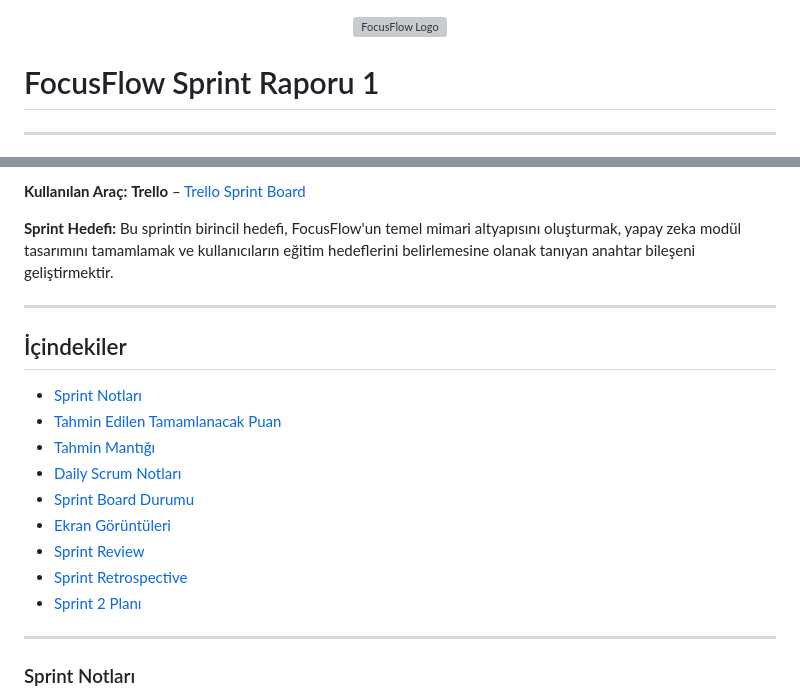
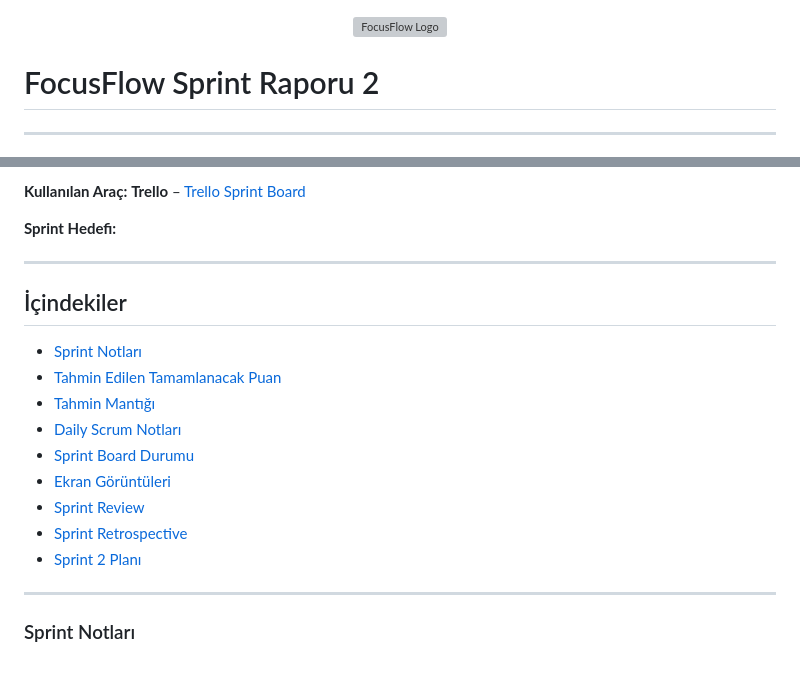
Before and after one commit to YZTA-Bootcamp-102/AIStudyPlanner, a Markdown page: sprintTwo/README.md, 2 parts joined by grey strips. GitHub-like rendering; blank space fills up the shorter version; grey boxes are pictures that could not be loaded.

```diff
--- a/sprintTwo/README.md
+++ b/sprintTwo/README.md
@@ -2,7 +2,7 @@
   <img src="./SprintOneFiles/FocusFlowLogo.jpg" alt="FocusFlow Logo" width="400"/>
 </p>
 
-# FocusFlow Sprint Raporu 1
+# FocusFlow Sprint Raporu 2
 
 ---
 
@@ -12,7 +12,7 @@
 
 **Kullanılan Araç:** **Trello** – [Trello Sprint Board](https://trello.com/b/rYb67cj1/kanban-template)
 
-**Sprint Hedefi:** Bu sprintin birincil hedefi, FocusFlow'un temel mimari altyapısını oluşturmak, yapay zeka modül tasarımını tamamlamak ve kullanıcıların eğitim hedeflerini belirlemesine olanak tanıyan anahtar bileşeni geliştirmektir.
+**Sprint Hedefi:**
 
 ---
 
```
Also changed, not shown: other parts of sprintTwo/README.md (+45 -47 lines).
